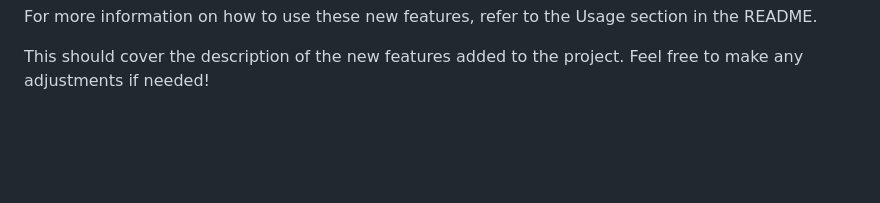
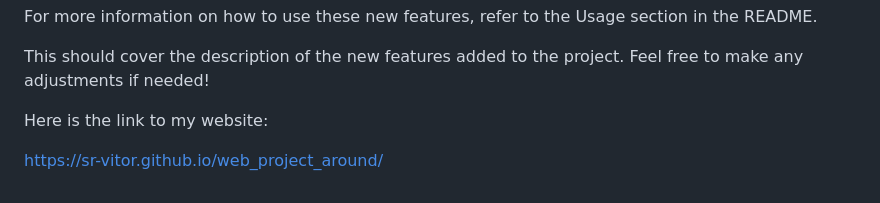
Before and after one commit to Sr-Vitor/web_project_around, a Markdown page: README.md, the part around the change. Rendered like a GitHub page; blank space fills up the shorter version.

Commit message:
adição do link no readme

```diff
--- a/README.md
+++ b/README.md
@@ -77,3 +77,7 @@ These new features enhance the project’s interactivity, providing a more immer
 For more information on how to use these new features, refer to the Usage section in the README.
 
 This should cover the description of the new features added to the project. Feel free to make any adjustments if needed!
+
+Here is the link to my website:
+
+https://sr-vitor.github.io/web_project_around/
```
